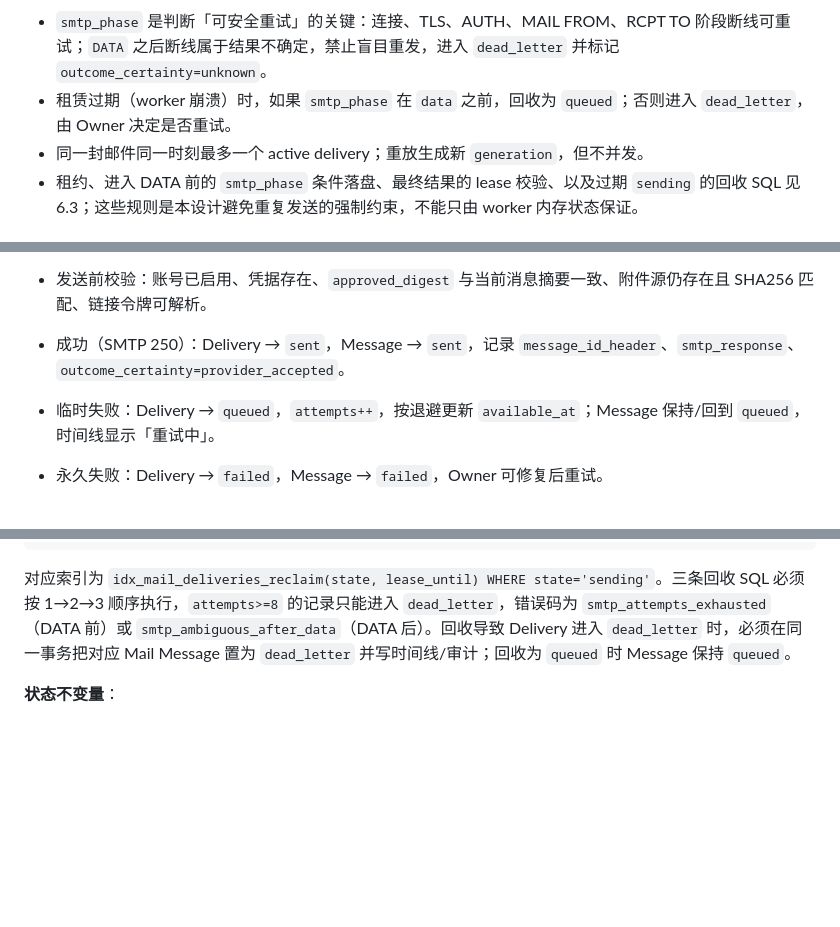
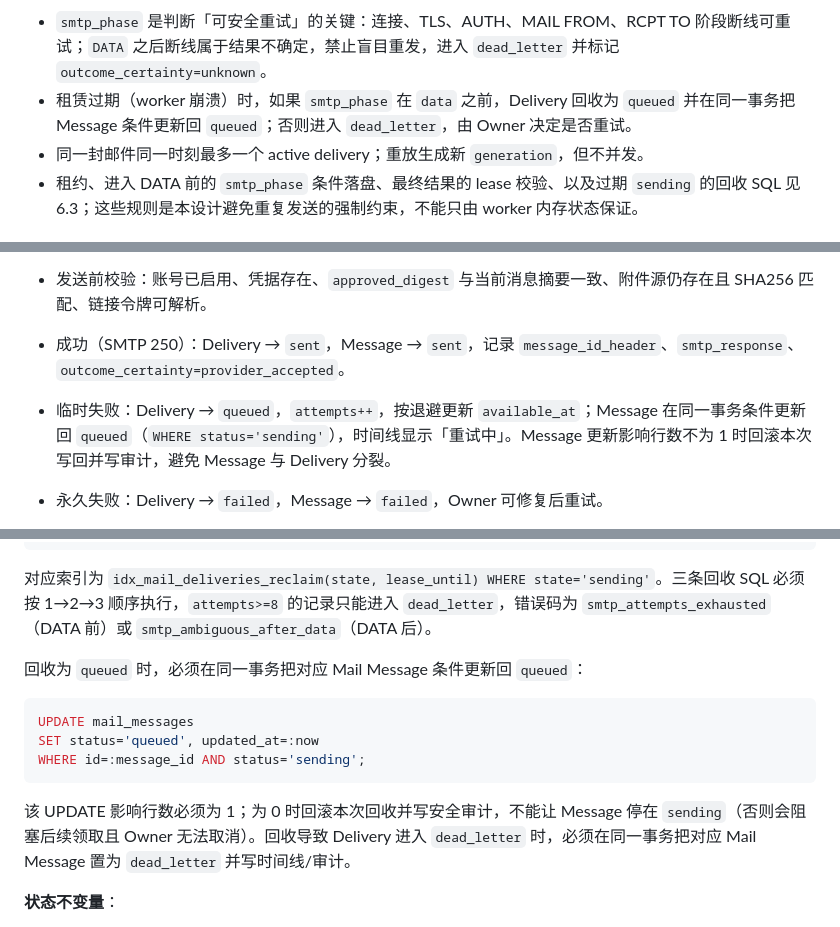
Before and after one commit to ChinaKai/AHA2, a Markdown page: docs/email-resource-v1-design.md, 3 parts joined by grey strips. Rendered like a GitHub page; blank space fills up the shorter version.

Commit message:
docs(email): 修复回收后 Message 状态卡死

````diff
--- a/docs/email-resource-v1-design.md
+++ b/docs/email-resource-v1-design.md
@@ -583,7 +583,7 @@ stateDiagram-v2
 ```
 
 - `smtp_phase` 是判断「可安全重试」的关键：连接、TLS、AUTH、MAIL FROM、RCPT TO 阶段断线可重试；`DATA` 之后断线属于结果不确定，禁止盲目重发，进入 `dead_letter` 并标记 `outcome_certainty=unknown`。
-- 租赁过期（worker 崩溃）时，如果 `smtp_phase` 在 `data` 之前，回收为 `queued`；否则进入 `dead_letter`，由 Owner 决定是否重试。
+- 租赁过期（worker 崩溃）时，如果 `smtp_phase` 在 `data` 之前，Delivery 回收为 `queued` 并在同一事务把 Message 条件更新回 `queued`；否则进入 `dead_letter`，由 Owner 决定是否重试。
 - 同一封邮件同一时刻最多一个 active delivery；重放生成新 `generation`，但不并发。
 - 租约、进入 DATA 前的 `smtp_phase` 条件落盘、最终结果的 lease 校验、以及过期 `sending` 的回收 SQL 见 6.3；这些规则是本设计避免重复发送的强制约束，不能只由 worker 内存状态保证。
 
@@ -1131,7 +1131,7 @@ HTML 模板只使用安全子集，变量值自动转义；示例中不包含真
 - worker 以条件 UPDATE 领取 `queued`（条件包含 `available_at<=now`），写入 `lease_id` / `lease_until`；同一轮必须先回收过期 `sending`（见 6.3）。领取、回收、DATA 前阶段落盘和结果写回都必须带 `lease_id` 条件，不能只依赖内存状态。
 - 发送前校验：账号已启用、凭据存在、`approved_digest` 与当前消息摘要一致、附件源仍存在且 SHA256 匹配、链接令牌可解析。
 - 成功（SMTP 250）：Delivery → `sent`，Message → `sent`，记录 `message_id_header`、`smtp_response`、`outcome_certainty=provider_accepted`。
-- 临时失败：Delivery → `queued`，`attempts++`，按退避更新 `available_at`；Message 保持/回到 `queued`，时间线显示「重试中」。
+- 临时失败：Delivery → `queued`，`attempts++`，按退避更新 `available_at`；Message 在同一事务条件更新回 `queued`（`WHERE status='sending'`），时间线显示「重试中」。Message 更新影响行数不为 1 时回滚本次写回并写审计，避免 Message 与 Delivery 分裂。
 - 永久失败：Delivery → `failed`，Message → `failed`，Owner 可修复后重试。
 - 重试耗尽或结果不确定：Delivery → `dead_letter`，Message → `dead_letter`，保留每次 Attempt，Owner 可重试或取消。
 - 取消：Owner 可取消 `pending_approval`、`queued`（含退避等待）、`failed`、`dead_letter`。取消 `queued` 时，Delivery 的 UPDATE 必须带 `state='queued'` 条件：
@@ -1240,7 +1240,17 @@ WHERE state='sending' AND lease_until<=:now AND attempts<8
   AND smtp_phase IN ('data','finished');
 ```
 
-对应索引为 `idx_mail_deliveries_reclaim(state, lease_until) WHERE state='sending'`。三条回收 SQL 必须按 1→2→3 顺序执行，`attempts>=8` 的记录只能进入 `dead_letter`，错误码为 `smtp_attempts_exhausted`（DATA 前）或 `smtp_ambiguous_after_data`（DATA 后）。回收导致 Delivery 进入 `dead_letter` 时，必须在同一事务把对应 Mail Message 置为 `dead_letter` 并写时间线/审计；回收为 `queued` 时 Message 保持 `queued`。
+对应索引为 `idx_mail_deliveries_reclaim(state, lease_until) WHERE state='sending'`。三条回收 SQL 必须按 1→2→3 顺序执行，`attempts>=8` 的记录只能进入 `dead_letter`，错误码为 `smtp_attempts_exhausted`（DATA 前）或 `smtp_ambiguous_after_data`（DATA 后）。
+
+回收为 `queued` 时，必须在同一事务把对应 Mail Message 条件更新回 `queued`：
+
+```sql
+UPDATE mail_messages
+SET status='queued', updated_at=:now
+WHERE id=:message_id AND status='sending';
+```
+
+该 UPDATE 影响行数必须为 1；为 0 时回滚本次回收并写安全审计，不能让 Message 停在 `sending`（否则会阻塞后续领取且 Owner 无法取消）。回收导致 Delivery 进入 `dead_letter` 时，必须在同一事务把对应 Mail Message 置为 `dead_letter` 并写时间线/审计。
 
 **状态不变量**：
 
````
Also changed, not shown: other parts of docs/email-resource-v1-design.md (+1 -0 lines).
